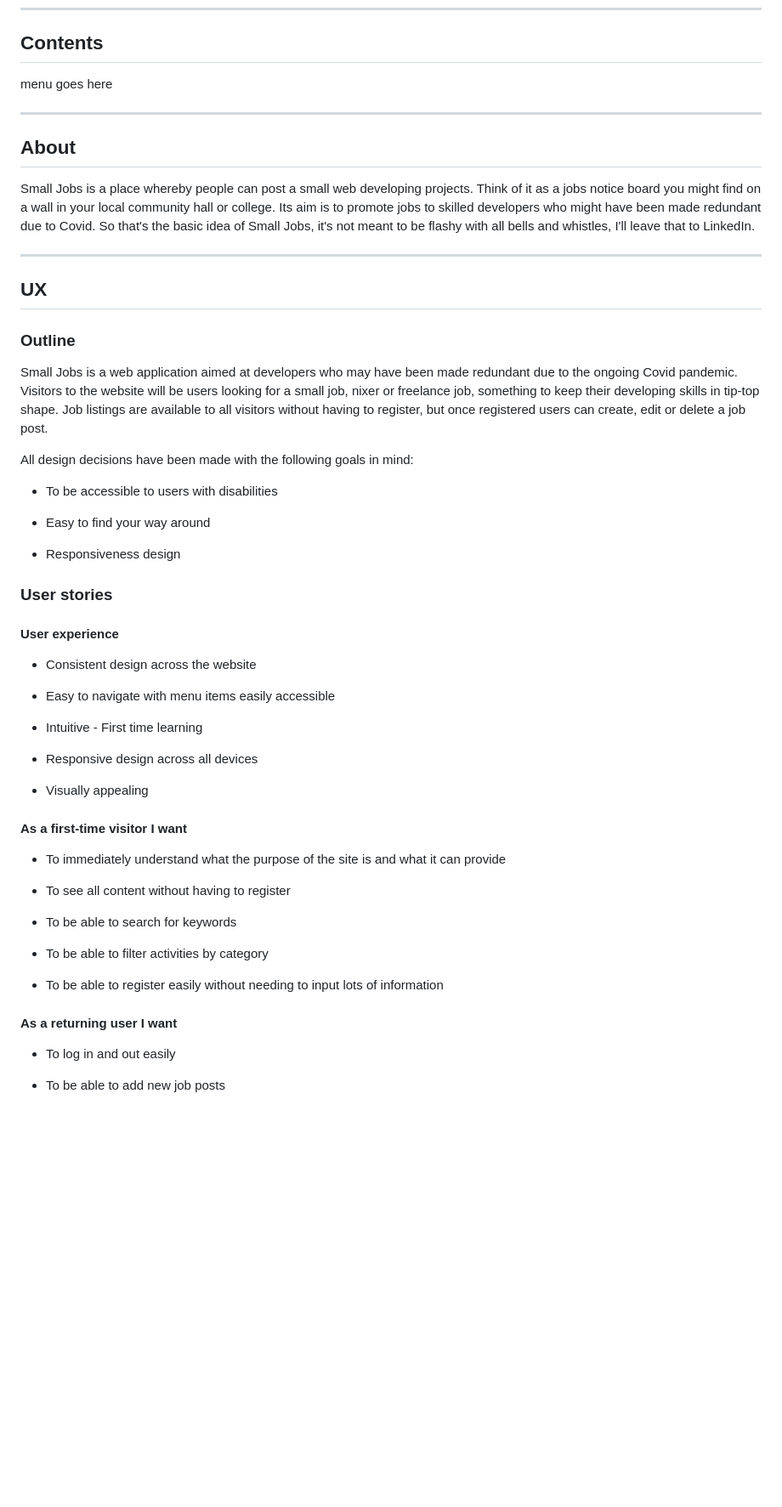
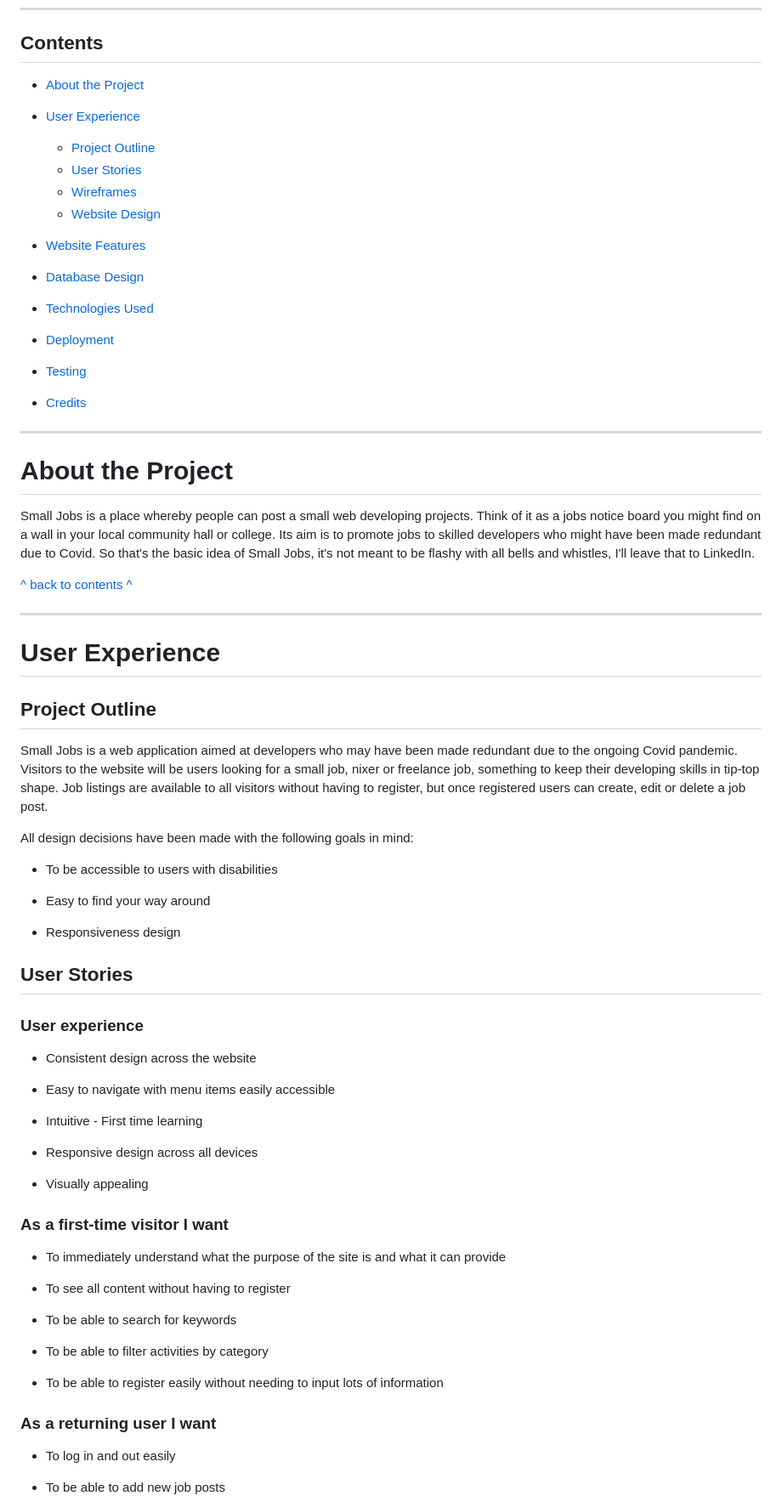
Before and after one commit to mickmccann/MS3-Small-Jobs, a Markdown page: README.md, the part around the change printed below. Shown: that part at 85% size. GitHub-like rendering; blank space fills up the shorter version.

Commit message:
Update various README sections

```diff
--- a/README.md
+++ b/README.md
@@ -8,19 +8,34 @@ Live link goes here
 
 ## Contents
 
-menu goes here
+- [About the Project](#about-the-project)
+
+- [User Experience](#user-experience)
+    - [Project Outline](#project-outline)
+    - [User Stories](#user-stories)
+    - [Wireframes](#wireframes)
+    - [Website Design](#website-design)
+- [Website Features](#website-features)
+- [Database Design](#database-design)
+- [Technologies Used](#technologies-used)
+- [Deployment](#deployment)
+- [Testing](#testing)
+- [Credits](#credits)
 
 ---
 
-## About
+# About the Project
 
 Small Jobs is a place whereby people can post a small web developing projects. Think of it as a jobs notice board you might find on a wall in your local community hall or college. Its aim is to promote jobs to skilled developers who might have been made redundant due to Covid. So that's the basic idea of Small Jobs, it's not meant to be flashy with all bells and whistles, I'll leave that to LinkedIn.
 
+
+[^ back to contents ^](#contents)
+
 ---
 
-## UX
+# User Experience
 
-### Outline
+## Project Outline
 
 Small Jobs is a web application aimed at developers who may have been made redundant due to the ongoing Covid pandemic. Visitors to the website will be users looking for a small job, nixer or freelance job, something to keep their developing skills in tip-top shape. Job listings are available to all visitors without having to register, but once registered users can create, edit or delete a job post.
 
@@ -31,9 +46,9 @@ All design decisions have been made with the following goals in mind:
 - Responsiveness design
 
 
-### User stories
+## User Stories
 
-#### User experience
+### User experience
 
 - Consistent design across the website
 
@@ -42,7 +57,7 @@ All design decisions have been made with the following goals in mind:
 - Responsive design across all devices
 - Visually appealing
 
-#### As a first-time visitor I want
+### As a first-time visitor I want
 
 - To immediately understand what the purpose of the site is and what it can provide
 
@@ -51,7 +66,7 @@ All design decisions have been made with the following goals in mind:
 - To be able to filter activities by category
 - To be able to register easily without needing to input lots of information
 
-#### As a returning user I want
+### As a returning user I want
 
 - To log in and out easily
 
```
Also changed, not shown: other parts of README.md (+53 -20 lines), static/images/small_jobs_colors.png (added), 1 other file.
